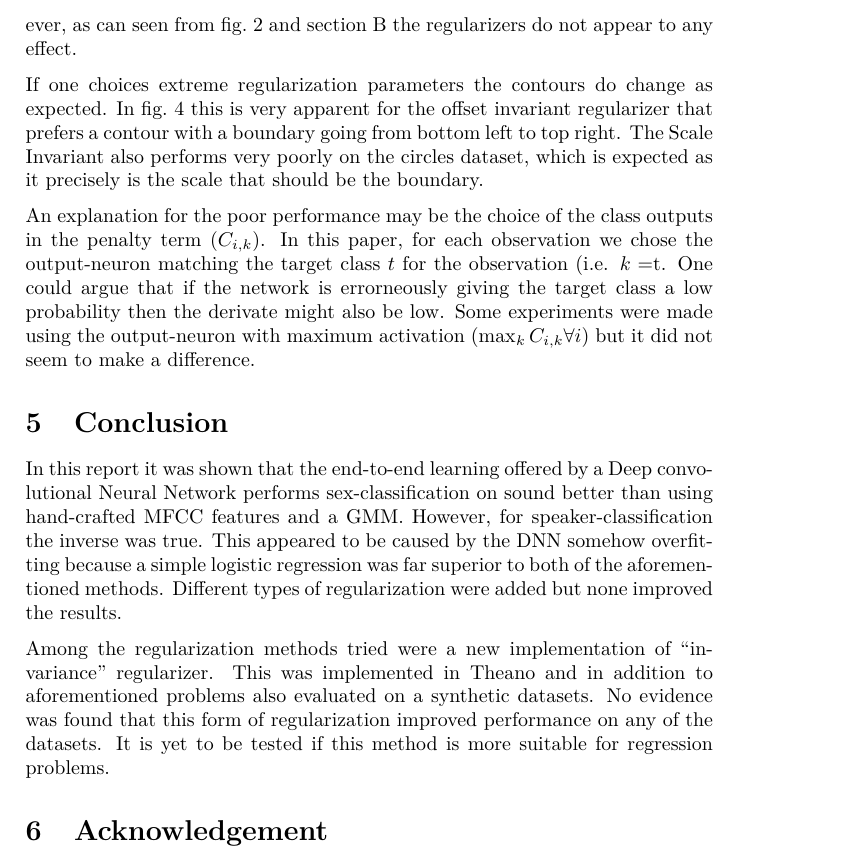
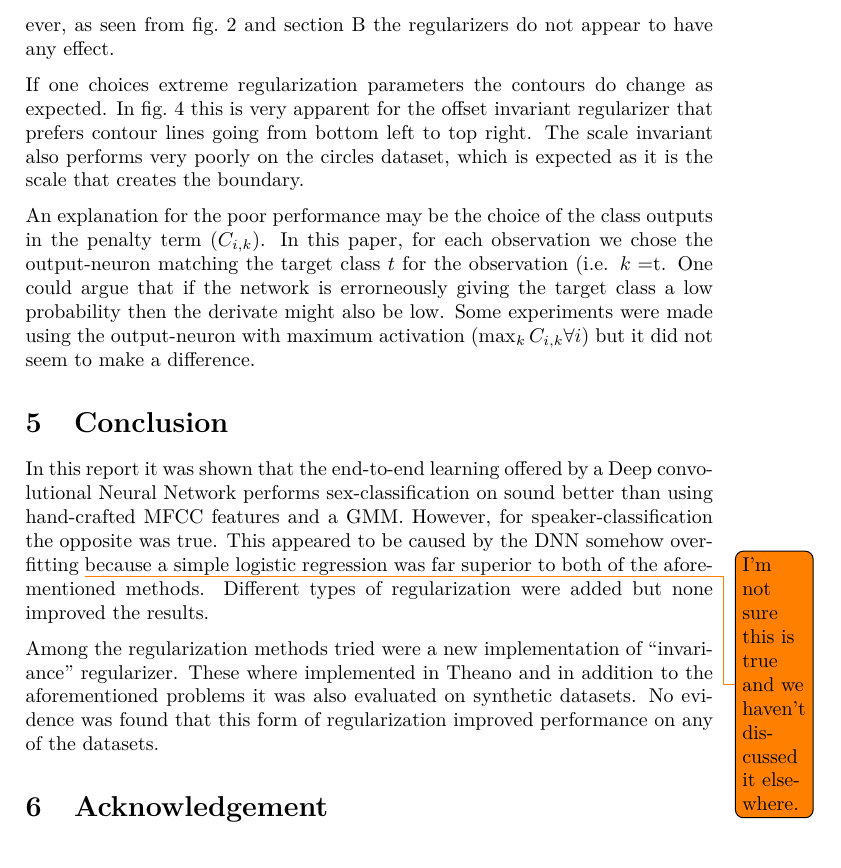
Before and after one commit to AndreasMadsen/course-02460, a LaTeX paper (report/main.tex, which reads report/conclusion.tex, report/discussion.tex): part of page 8 of 13, cut so that both start at the same text. Compiled offline with pdfLaTeX; a LaTeX package or settings file that is missing is left out.

Commit message:
[report] minor corrections, particuarlly in conclusion

```diff
--- a/report/conclusion.tex
+++ b/report/conclusion.tex
@@ -1,6 +1,6 @@
 %!TEX root = main.tex
 \section{Conclusion}
 
-In this report it was shown that the end-to-end learning offered by a Deep convolutional Neural Network performs sex-classification on sound better than using hand-crafted MFCC features and a GMM. However, for speaker-classification the inverse was true. This appeared to be caused by the DNN somehow overfitting because a simple logistic regression was far superior to both of the aforementioned methods. Different types of regularization were added but none improved the results.
+In this report it was shown that the end-to-end learning offered by a Deep convolutional Neural Network performs sex-classification on sound better than using hand-crafted MFCC features and a GMM. However, for speaker-classification the opposite was true. This appeared to be caused by the DNN somehow overfitting \todo{I'm not sure this is true and we haven't discussed it elsewhere.} because a simple logistic regression was far superior to both of the aforementioned methods. Different types of regularization were added but none improved the results.
 
-Among the regularization methods tried were a new implementation of ``invariance'' regularizer. This was implemented in Theano and in addition to aforementioned problems also evaluated on a synthetic datasets. No evidence was found that this form of regularization improved performance on any of the datasets. It is yet to be tested if this method is more suitable for regression problems.
+Among the regularization methods tried were a new implementation of ``invariance'' regularizer. These where implemented in Theano and in addition to the aforementioned problems it was also evaluated on synthetic datasets. No evidence was found that this form of regularization improved performance on any of the datasets.
--- a/report/discussion.tex
+++ b/report/discussion.tex
@@ -8,8 +8,8 @@ In the speaker classification case (\cref{tab:results-speaker}) the GMM also per
 Of all the different regularization which were tried, the only one which (slightly) improved the Dieleman model was weight decay. In the original Dieleman paper \cite{dieleman} it was found that weight decay did not improve the performance. We suspect it may also be the case for our problem since our weight decay optimization contains 27 choices ($\lambda \in [10^{-10}, 5 \cdot 10^{-2}]$). Thus with a $95\%$ confidence interval we can expect $1.35$ of those tests to be a type 1 error (false rejection). We suspect that $\lambda = 5 \cdot 10^{-3}$ may be a false rejection.
 
 \subsection{Generated datasets}
-Rather surprisingly no instances were found were adding an invariance regularization improved performance. For instance, it was expected that the network would perform better with scale invariance on the xor-dataset because any point should be scalable and still be the same class (not accounting the noise). However, as can seen from \cref{fig:reg_opt} and \cref{appendix:generated-contour-optimized} the regularizers do not appear to any effect.
+Rather surprisingly no instances were found were adding an invariance regularization improved performance. For instance, it was expected that the network would perform better with scale invariance on the xor-dataset because any point should be scalable and still be the same class (not accounting the noise). However, as seen from \cref{fig:reg_opt} and \cref{appendix:generated-contour-optimized} the regularizers do not appear to have any effect.
 
-If one choices extreme regularization parameters the contours do change as expected. In \cref{plt:generated-contour-extream} this is very apparent for the offset invariant regularizer that prefers a contour with a boundary going from bottom left to top right. The Scale Invariant also performs very poorly on the circles dataset, which is expected as it precisely is the scale that should be the boundary.
+If one choices extreme regularization parameters the contours do change as expected. In \cref{plt:generated-contour-extream} this is very apparent for the offset invariant regularizer that prefers contour lines going from bottom left to top right. The scale invariant also performs very poorly on the circles dataset, which is expected as it is the scale that creates the boundary.
 
 An explanation for the poor performance may be the choice of the class outputs in the penalty term ($C_{i,k}$). In this paper, for each observation we chose the output-neuron matching the target class $t$ for the observation (i.e. $k=$t. One could argue that if the network is errorneously giving the target class a low probability then the derivate might also be low. Some experiments were made using the output-neuron with maximum activation ($\max_k C_{i,k} \forall i$) but it did not seem to make a difference.
```
Also changed, not shown: report/results.tex (+2 -2 lines).
